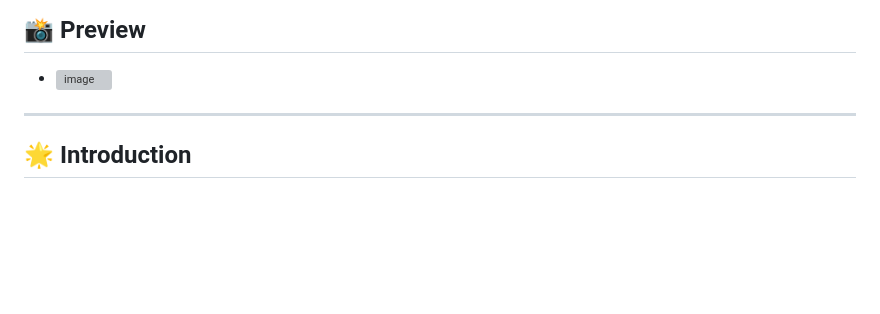
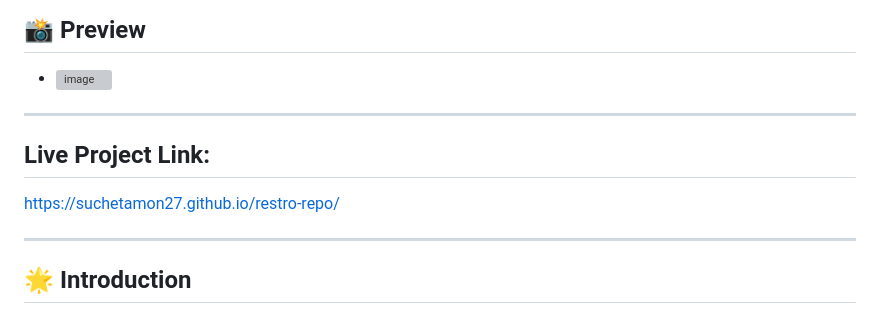
Before and after one commit to Suchetamon27/restro-repo, a Markdown page: README.md, the part around the change. Drawn GitHub-style; blank space fills up the shorter version; grey boxes are pictures that could not be loaded.

```diff
--- a/README.md
+++ b/README.md
@@ -13,6 +13,12 @@
 
 * <img width="1893" height="870" alt="image" src="https://github.com/user-attachments/assets/00f7e0eb-58f7-4ce4-906b-7174a2d5fa69" />
 
+
+---
+
+## Live Project Link:
+
+https://suchetamon27.github.io/restro-repo/
 
 ---
 
```
